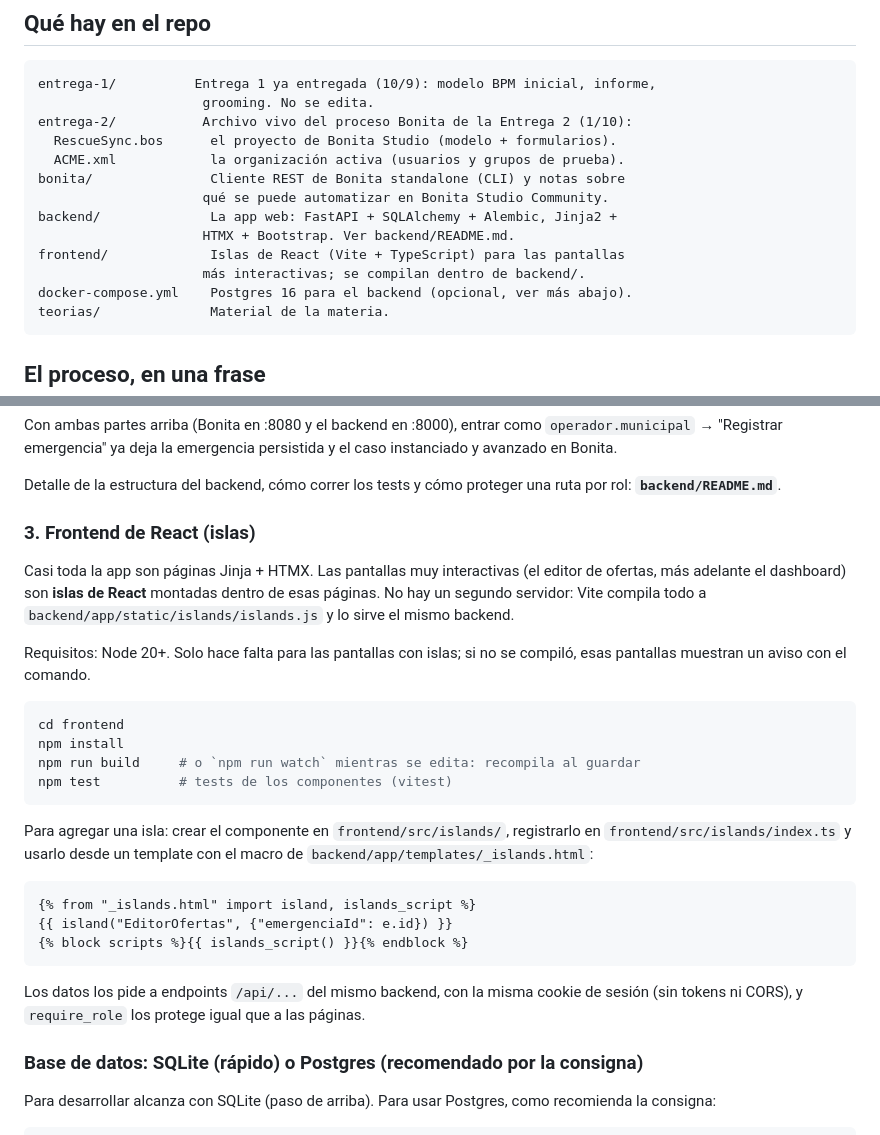
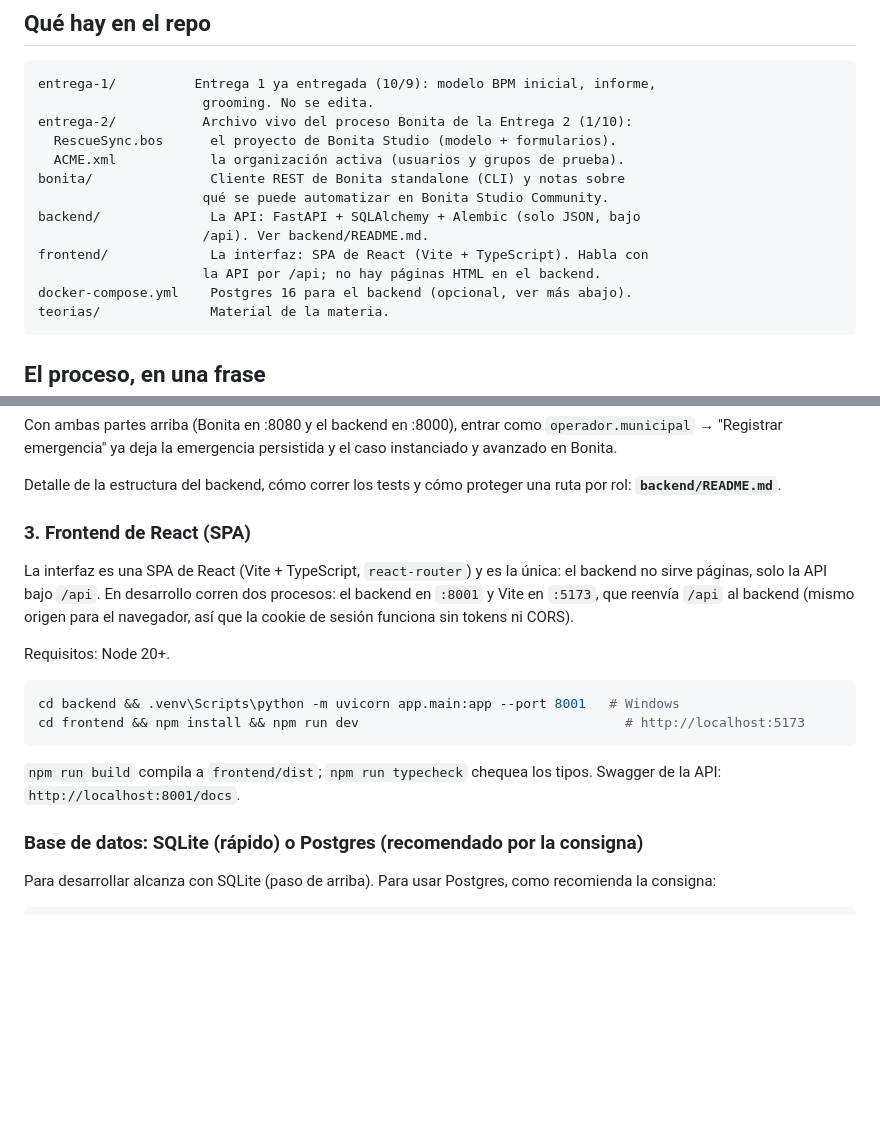
Before and after one commit to FrancoCirielli16/DSSD, a Markdown page: README.md, 2 parts joined by grey strips. Rendered like a GitHub page; blank space fills up the shorter version.

````diff
--- a/README.md
+++ b/README.md
@@ -18,10 +18,10 @@ entrega-2/           Archivo vivo del proceso Bonita de la Entrega 2 (1/10):
   ACME.xml            la organización activa (usuarios y grupos de prueba).
 bonita/               Cliente REST de Bonita standalone (CLI) y notas sobre
                      qué se puede automatizar en Bonita Studio Community.
-backend/              La app web: FastAPI + SQLAlchemy + Alembic, Jinja2 +
-                     HTMX + Bootstrap. Ver backend/README.md.
-frontend/             Islas de React (Vite + TypeScript) para las pantallas
-                     más interactivas; se compilan dentro de backend/.
+backend/              La API: FastAPI + SQLAlchemy + Alembic (solo JSON, bajo
+                     /api). Ver backend/README.md.
+frontend/             La interfaz: SPA de React (Vite + TypeScript). Habla con
+                     la API por /api; no hay páginas HTML en el backend.
 docker-compose.yml    Postgres 16 para el backend (opcional, ver más abajo).
 teorias/              Material de la materia.
 ```
@@ -114,36 +114,23 @@ persistida y el caso instanciado y avanzado en Bonita.
 Detalle de la estructura del backend, cómo correr los tests y cómo proteger
 una ruta por rol: **`backend/README.md`**.
 
-### 3. Frontend de React (islas)
+### 3. Frontend de React (SPA)
 
-Casi toda la app son páginas Jinja + HTMX. Las pantallas muy interactivas
-(el editor de ofertas, más adelante el dashboard) son **islas de React**
-montadas dentro de esas páginas. No hay un segundo servidor: Vite compila
-todo a `backend/app/static/islands/islands.js` y lo sirve el mismo backend.
+La interfaz es una SPA de React (Vite + TypeScript, `react-router`) y es la
+única: el backend no sirve páginas, solo la API bajo `/api`. En desarrollo
+corren dos procesos: el backend en `:8001` y Vite en `:5173`, que reenvía
+`/api` al backend (mismo origen para el navegador, así que la cookie de
+sesión funciona sin tokens ni CORS).
 
-Requisitos: Node 20+. Solo hace falta para las pantallas con islas; si no se
-compiló, esas pantallas muestran un aviso con el comando.
+Requisitos: Node 20+.
 
 ```bash
-cd frontend
-npm install
-npm run build     # o `npm run watch` mientras se edita: recompila al guardar
-npm test          # tests de los componentes (vitest)
+cd backend && .venv\Scripts\python -m uvicorn app.main:app --port 8001   # Windows
+cd frontend && npm install && npm run dev                                  # http://localhost:5173
 ```
 
-Para agregar una isla: crear el componente en `frontend/src/islands/`,
-registrarlo en `frontend/src/islands/index.ts` y usarlo desde un template con
-el macro de `backend/app/templates/_islands.html`:
-
-```jinja
-{% from "_islands.html" import island, islands_script %}
-{{ island("EditorOfertas", {"emergenciaId": e.id}) }}
-{% block scripts %}{{ islands_script() }}{% endblock %}
-```
-
-Los datos los pide a endpoints `/api/...` del mismo backend, con la misma
-cookie de sesión (sin tokens ni CORS), y `require_role` los protege igual que
-a las páginas.
+`npm run build` compila a `frontend/dist`; `npm run typecheck` chequea los tipos.
+Swagger de la API: `http://localhost:8001/docs`.
 
 ### Base de datos: SQLite (rápido) o Postgres (recomendado por la consigna)
 
````
Also changed, not shown: backend/README.md (+7 -25 lines).
